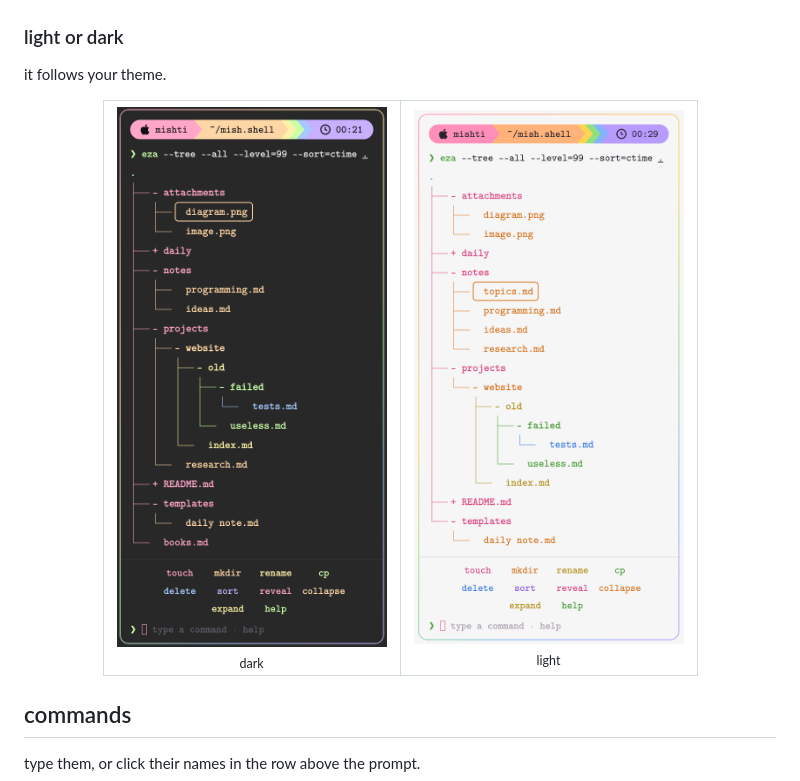
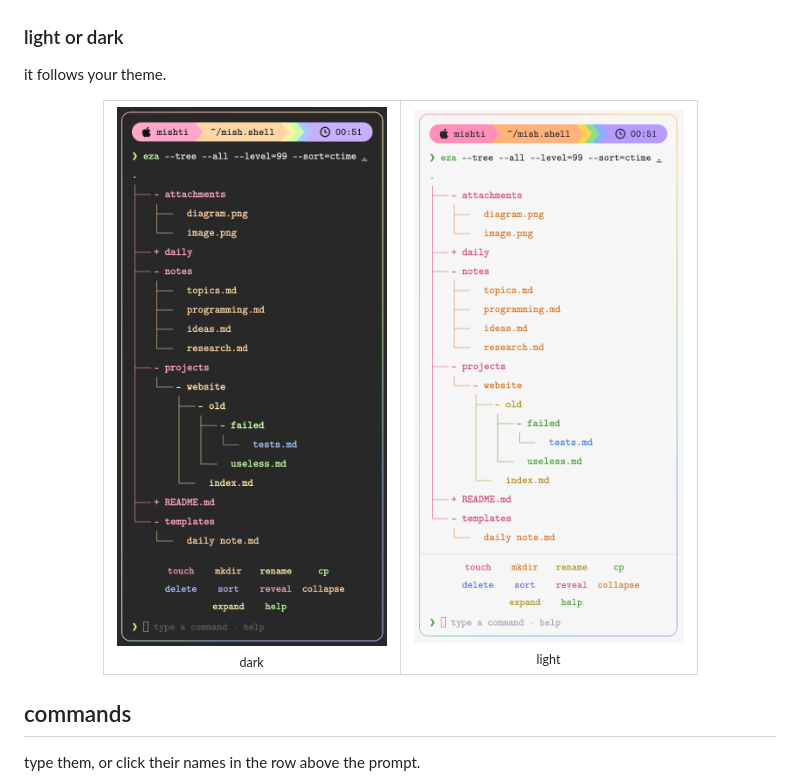
Before and after one commit to mishtiiikrishnaa/mish.eza, a Markdown page: README.md, the part around the change. Drawn GitHub-style; pictures changed too: docs/screenshots/dark.png (added), docs/screenshots/light.png.

Commit message:
add more images

```diff
--- a/README.md
+++ b/README.md
@@ -114,10 +114,11 @@ type `help` and the tree is replaced by a full guide: every command, every key,
 ### light or dark
 
 it follows your theme.
+
 <div align="center">
 <table>
 <tr>
-<td align="center"><img src="https://raw.githubusercontent.com/mishtiiikrishnaa/mish.eza/main/docs/screenshots/panel.png" alt="mish.eza in a dark obsidian theme" width="270"><br><sub>dark</sub></td>
+<td align="center"><img src="https://raw.githubusercontent.com/mishtiiikrishnaa/mish.eza/main/docs/screenshots/dark.png" alt="mish.eza in a dark obsidian theme" width="270"><br><sub>dark</sub></td>
 <td align="center"><img src="https://raw.githubusercontent.com/mishtiiikrishnaa/mish.eza/main/docs/screenshots/light.png" alt="mish.eza in a light obsidian theme" width="270"><br><sub>light</sub></td>
 </tr>
 </table>
```
